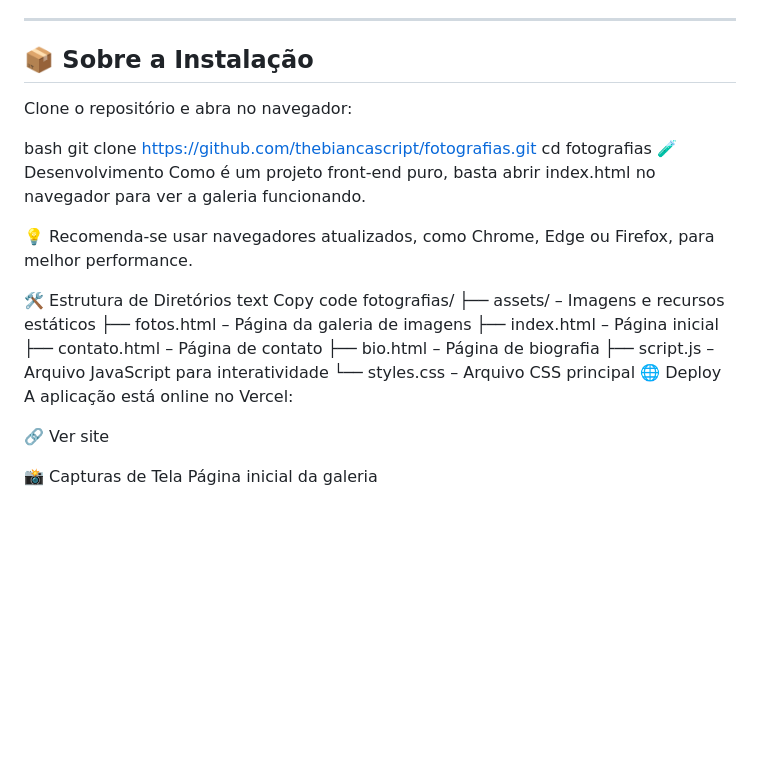
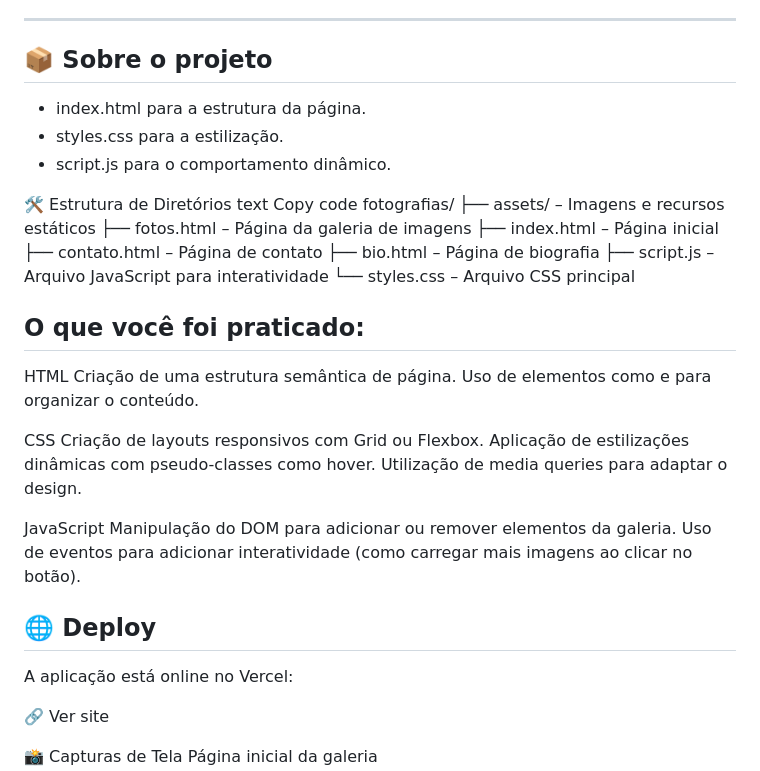
Before and after one commit to thebiancascript/fotografias, a Markdown page: README.md, the part around the change printed below. Drawn GitHub-style; blank space fills up the shorter version.

```diff
--- a/README.md
+++ b/README.md
@@ -21,17 +21,11 @@ A parte responsiva ainda não está totalmente implementada; inicialmente, o foc
 
 ---
 
-## 📦 Sobre a Instalação
+## 📦 Sobre o projeto
 
-Clone o repositório e abra no navegador:
-
-bash
-git clone https://github.com/thebiancascript/fotografias.git
-cd fotografias
-🧪 Desenvolvimento
-Como é um projeto front-end puro, basta abrir index.html no navegador para ver a galeria funcionando.
-
-💡 Recomenda-se usar navegadores atualizados, como Chrome, Edge ou Firefox, para melhor performance.
+- index.html para a estrutura da página.
+- styles.css para a estilização.
+- script.js para o comportamento dinâmico.
 
 🛠️ Estrutura de Diretórios
 text
@@ -44,7 +38,23 @@ fotografias/
 ├── bio.html          – Página de biografia
 ├── script.js         – Arquivo JavaScript para interatividade
 └── styles.css        – Arquivo CSS principal
-🌐 Deploy
+
+## O que você foi praticado:
+
+HTML
+Criação de uma estrutura semântica de página.
+Uso de elementos como <nav> e <section> para organizar o conteúdo.
+
+CSS
+Criação de layouts responsivos com Grid ou Flexbox.
+Aplicação de estilizações dinâmicas com pseudo-classes como hover.
+Utilização de media queries para adaptar o design.
+
+JavaScript
+Manipulação do DOM para adicionar ou remover elementos da galeria.
+Uso de eventos para adicionar interatividade (como carregar mais imagens ao clicar no botão).
+
+## 🌐 Deploy
 A aplicação está online no Vercel:
 
 🔗 Ver site
```
Also changed, not shown: other parts of README.md (+2 -0 lines).
